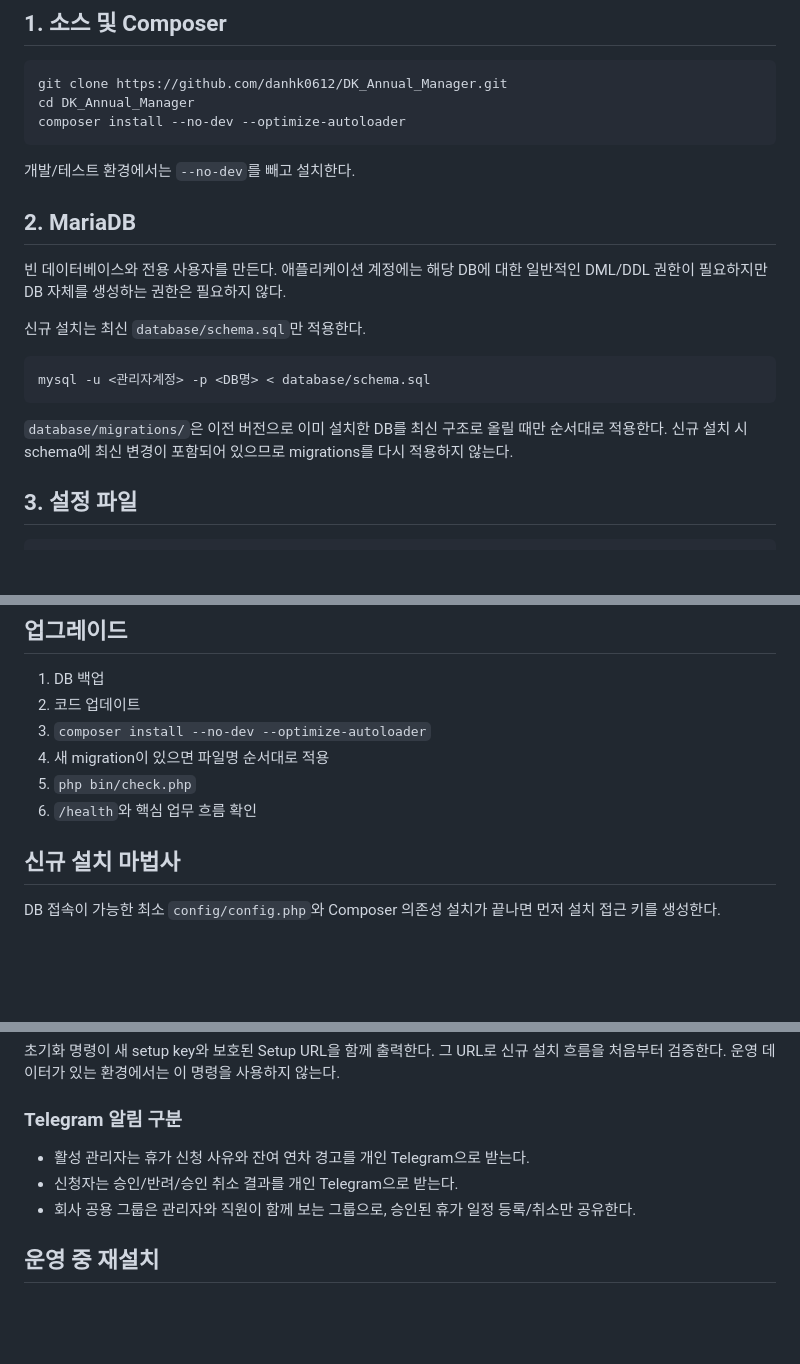
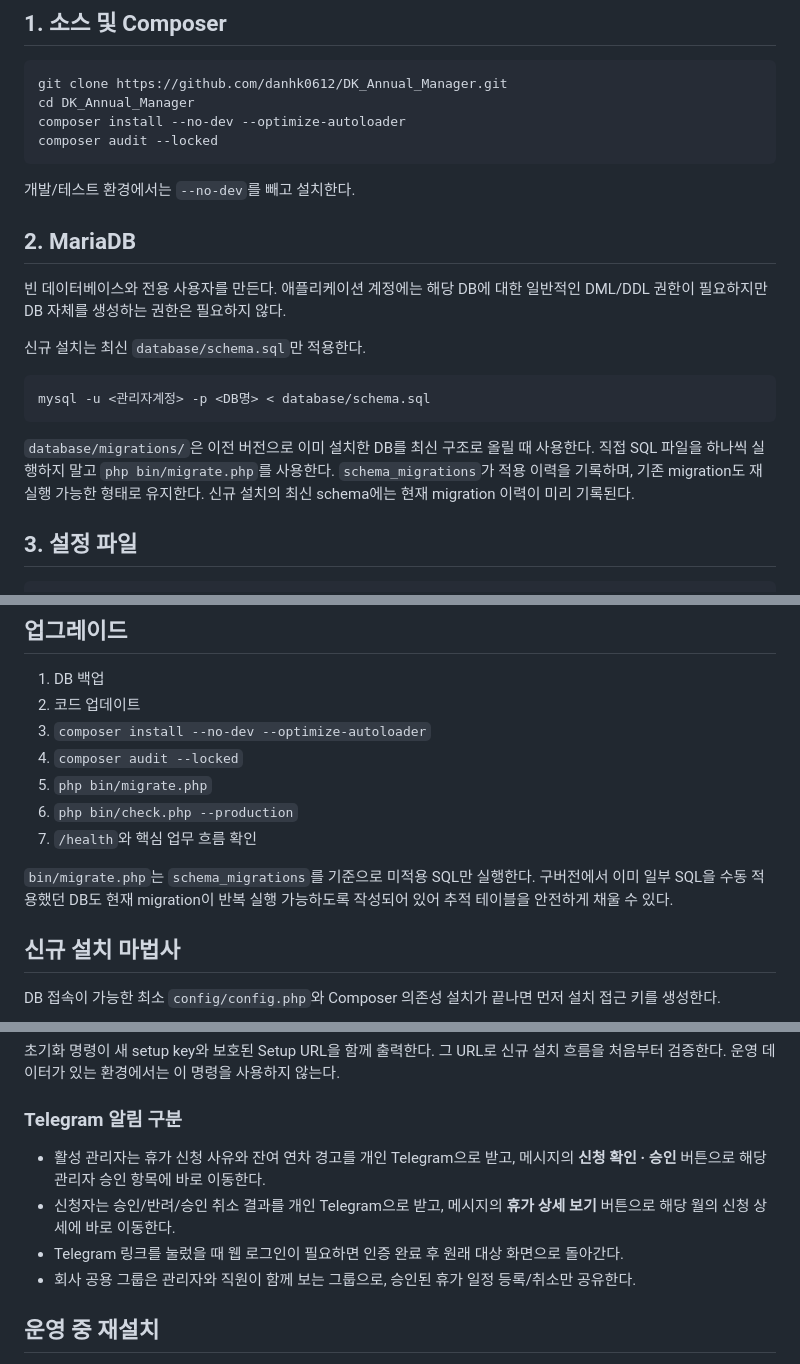
Before and after one commit to danhk0612/DK_Annual_Manager, a Markdown page: docs/INSTALL.md, 3 parts joined by grey strips. GitHub-like rendering; blank space fills up the shorter version.

Commit message:
Document reproducible deployment and safe migrations

````diff
--- a/docs/INSTALL.md
+++ b/docs/INSTALL.md
@@ -17,6 +17,7 @@
 git clone https://github.com/danhk0612/DK_Annual_Manager.git
 cd DK_Annual_Manager
 composer install --no-dev --optimize-autoloader
+composer audit --locked
 ```
 
 개발/테스트 환경에서는 `--no-dev`를 빼고 설치한다.
@@ -31,7 +32,7 @@ composer install --no-dev --optimize-autoloader
 mysql -u <관리자계정> -p <DB명> < database/schema.sql
 ```
 
-`database/migrations/`은 이전 버전으로 이미 설치한 DB를 최신 구조로 올릴 때만 순서대로 적용한다. 신규 설치 시 schema에 최신 변경이 포함되어 있으므로 migrations를 다시 적용하지 않는다.
+`database/migrations/`은 이전 버전으로 이미 설치한 DB를 최신 구조로 올릴 때 사용한다. 직접 SQL 파일을 하나씩 실행하지 말고 `php bin/migrate.php`를 사용한다. `schema_migrations`가 적용 이력을 기록하며, 기존 migration도 재실행 가능한 형태로 유지한다. 신규 설치의 최신 schema에는 현재 migration 이력이 미리 기록된다.
 
 ## 3. 설정 파일
 
@@ -126,9 +128,12 @@ php bin/check.php
 1. DB 백업
 2. 코드 업데이트
 3. `composer install --no-dev --optimize-autoloader`
-4. 새 migration이 있으면 파일명 순서대로 적용
-5. `php bin/check.php`
-6. `/health`와 핵심 업무 흐름 확인
+4. `composer audit --locked`
+5. `php bin/migrate.php`
+6. `php bin/check.php --production`
+7. `/health`와 핵심 업무 흐름 확인
+
+`bin/migrate.php`는 `schema_migrations`를 기준으로 미적용 SQL만 실행한다. 구버전에서 이미 일부 SQL을 수동 적용했던 DB도 현재 migration이 반복 실행 가능하도록 작성되어 있어 추적 테이블을 안전하게 채울 수 있다.
 
 
 ## 신규 설치 마법사
@@ -165,8 +170,9 @@ php bin/reset-install.php --confirm=RESET-INSTALL
 
 ### Telegram 알림 구분
 
-- 활성 관리자는 휴가 신청 사유와 잔여 연차 경고를 개인 Telegram으로 받는다.
-- 신청자는 승인/반려/승인 취소 결과를 개인 Telegram으로 받는다.
+- 활성 관리자는 휴가 신청 사유와 잔여 연차 경고를 개인 Telegram으로 받고, 메시지의 **신청 확인 · 승인** 버튼으로 해당 관리자 승인 항목에 바로 이동한다.
+- 신청자는 승인/반려/승인 취소 결과를 개인 Telegram으로 받고, 메시지의 **휴가 상세 보기** 버튼으로 해당 월의 신청 상세에 바로 이동한다.
+- Telegram 링크를 눌렀을 때 웹 로그인이 필요하면 인증 완료 후 원래 대상 화면으로 돌아간다.
 - 회사 공용 그룹은 관리자와 직원이 함께 보는 그룹으로, 승인된 휴가 일정 등록/취소만 공유한다.
 
 
````
Also changed, not shown: other parts of docs/INSTALL.md (+2 -1 lines).
